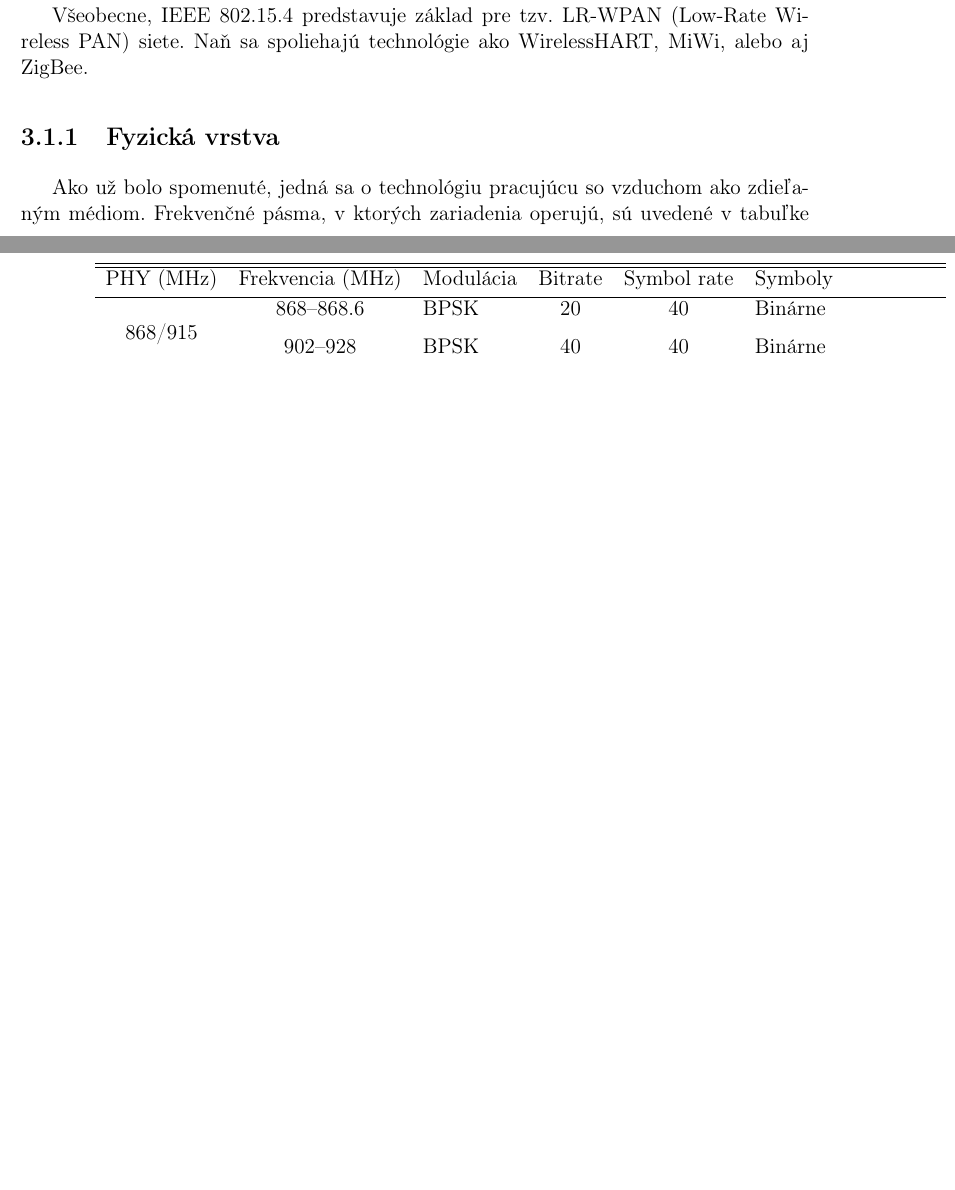
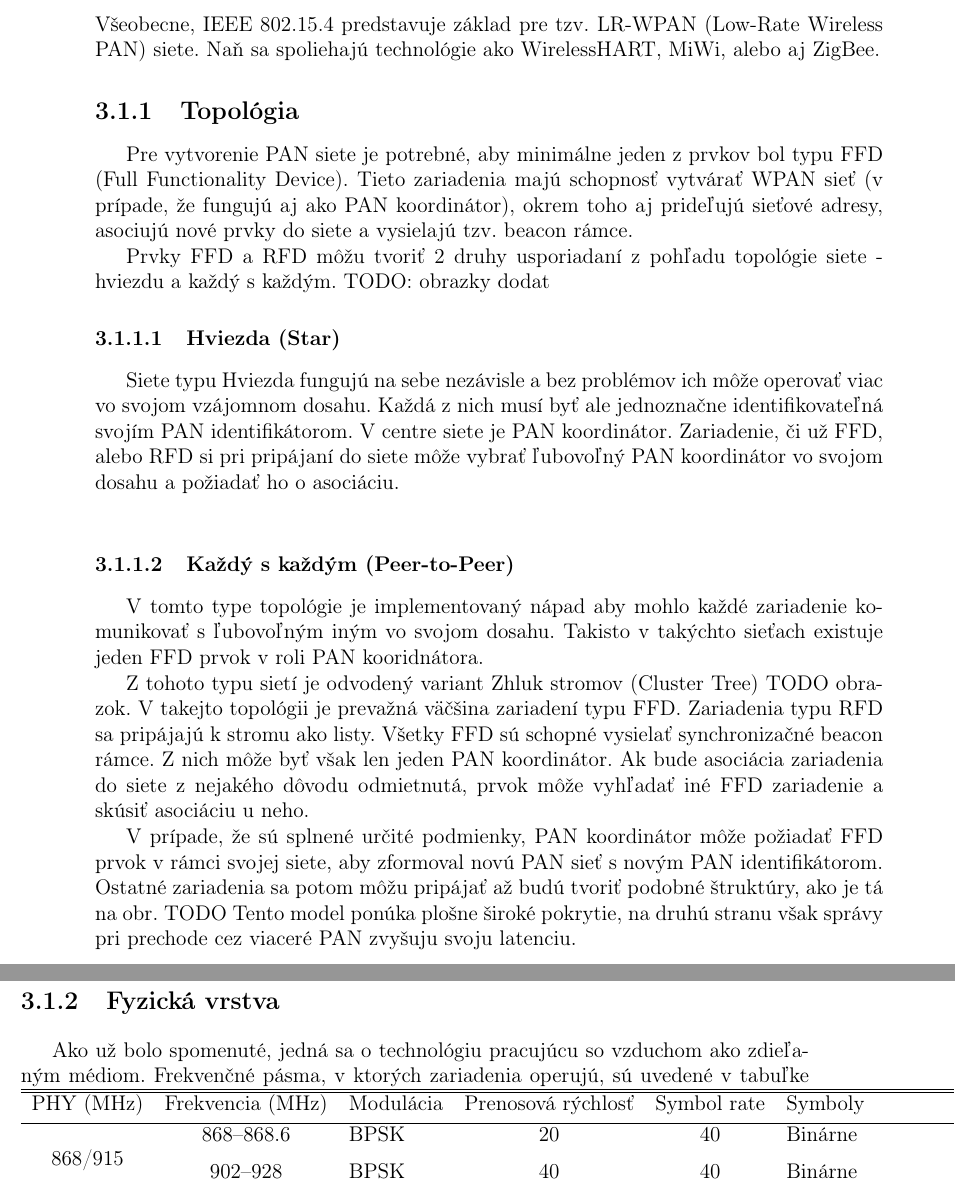
Before and after one commit to usikpavel/zigbeesim, a LaTeX thesis (802.15.4/thesis/thesis.tex, which reads 802.15.4/thesis/ch_3_zigbee.tex): two parts of pages 21 and 22 of 52 before the commit and two parts of pages 22 and 23 of 54 after it, joined at a grey line, cut so that both start at the same text, the shorter picture padded with empty space. Compiled offline with pdfLaTeX.

Commit message:
thesis - theory on the ieee 802.15.4b-2006 phy

```diff
--- a/802.15.4/thesis/ch_3_zigbee.tex
+++ b/802.15.4/thesis/ch_3_zigbee.tex
@@ -8,11 +17,25 @@
+\item Aktivita zariadení priemerne na úrovni 0.1\% doby cyklu
+\end{itemize}
 \indent Všeobecne, IEEE 802.15.4 predstavuje základ pre tzv. LR-WPAN (Low-Rate Wireless PAN) siete. Naň sa spoliehajú technológie ako WirelessHART, MiWi, alebo aj ZigBee.
+
+\subsection{Topológia}
+
+\indent\indent Pre vytvorenie PAN siete je potrebné, aby minimálne jeden z prvkov bol typu FFD (Full Functionality Device). Tieto zariadenia majú schopnosť vytvárať WPAN sieť (v prípade, že fungujú aj ako PAN koordinátor), okrem toho aj prideľujú sieťové adresy, asociujú nové prvky do siete a vysielajú tzv. beacon rámce.\\
+\indent Prvky FFD a RFD môžu tvoriť 2 druhy usporiadaní z pohľadu topológie siete - hviezdu a každý s každým. TODO: obrazky dodat
+
+\subsubsection{Hviezda (Star)}
+\indent\indent Siete typu Hviezda fungujú na sebe nezávisle a bez problémov ich môže operovať viac vo svojom vzájomnom dosahu. Každá z nich musí byť ale jednoznačne identifikovateľná svojím PAN identifikátorom. V centre siete je PAN koordinátor. Zariadenie, či už FFD, alebo RFD si pri pripájaní do siete môže vybrať ľubovoľný PAN koordinátor vo svojom dosahu a požiadať ho o asociáciu.\\
+\subsubsection{Každý s každým (Peer-to-Peer)}
+\indent\indent V tomto type topológie je implementovaný nápad aby mohlo každé zariadenie komunikovať s ľubovoľným iným vo svojom dosahu. Takisto v takýchto sieťach existuje jeden FFD prvok v roli PAN kooridnátora.\\
+\indent Z tohoto typu sietí je odvodený variant Zhluk stromov (Cluster Tree) TODO obrazok. V takejto topológii je prevažná väčšina zariadení typu FFD. Zariadenia typu RFD sa pripájajú k stromu ako listy. Všetky FFD sú schopné vysielať synchronizačné beacon rámce. Z nich môže byť však len jeden PAN koordinátor. Ak bude asociácia zariadenia do siete z nejakého dôvodu odmietnutá, prvok môže vyhľadať iné FFD zariadenie a skúsiť asociáciu u neho.\\
+\indent V prípade, že sú splnené určité podmienky, PAN koordinátor môže požiadať FFD prvok v rámci svojej siete, aby  zformoval novú PAN sieť s novým PAN identifikátorom. Ostatné zariadenia sa potom môžu pripájať až budú tvoriť podobné štruktúry, ako je tá na obr. TODO Tento model ponúka plošne široké pokrytie, na druhú stranu však správy pri prechode cez viaceré PAN zvyšuju svoju latenciu.\\
 
 \subsection{Fyzická vrstva}
 
-\indent\indent Ako už bolo spomenuté, jedná sa o technológiu pracujúcu so vzduchom ako zdieľaným médiom. Frekvenčné pásma,  v ktorých zariadenia operujú, sú uvedené v tabuľke
+\indent\indent Ako už bolo spomenuté, jedná sa o technológiu pracujúcu so vzduchom ako zdieľaným médiom. Frekvenčné pásma, v ktorých zariadenia operujú, sú uvedené v tabuľke
 \begin{tabular}{c c l c c l}
   \hline\hline
-  PHY (MHz) & Frekvencia (MHz) & Modulácia & Bitrate & Symbol rate & Symboly \\ [0.5ex]
+  PHY (MHz) & Frekvencia (MHz) & Modulácia & Prenosová rýchlosť & Symbol rate & Symboly \\ [0.5ex]
   \hline
   & 868--868.6 & BPSK & 20 & 40 & Binárne\\
   \raisebox{1.5ex}{868/915} & 902--928 & BPSK & 40 & 40 & Binárne\\ [0.5ex]
```
Also changed, not shown: 802.15.4/thesis/thesis.tex (+2 -0 lines), 802.15.4/thesis/ch_3_zigbee.tex (15 more changed lines).
